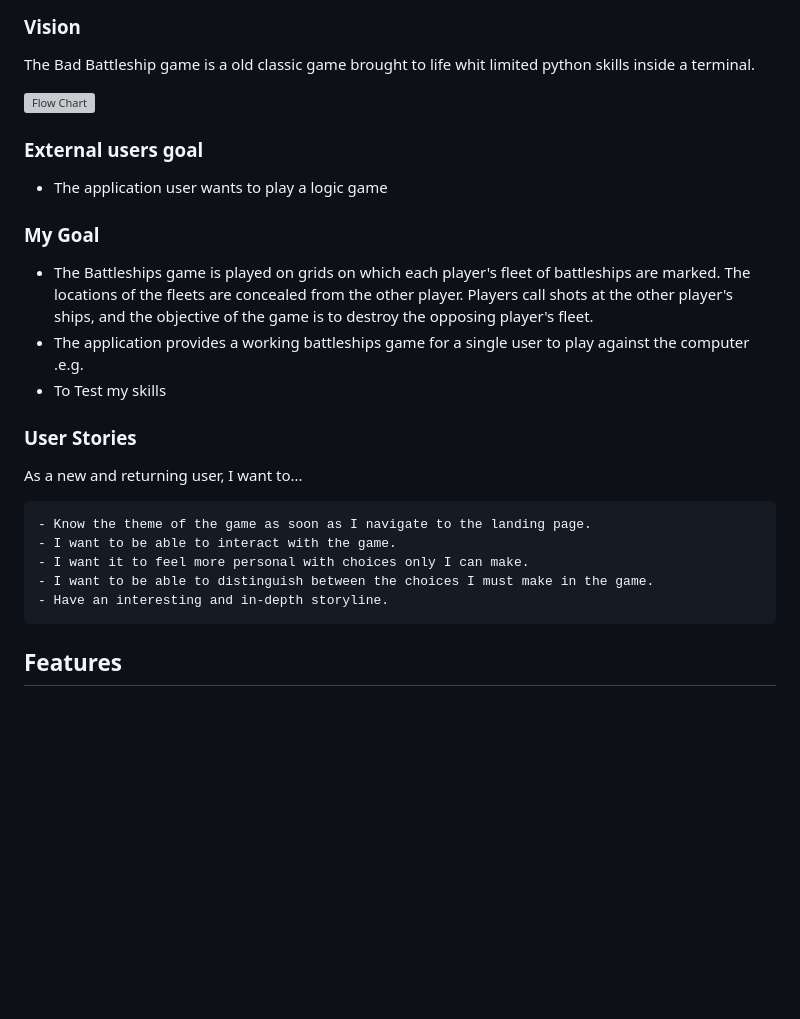
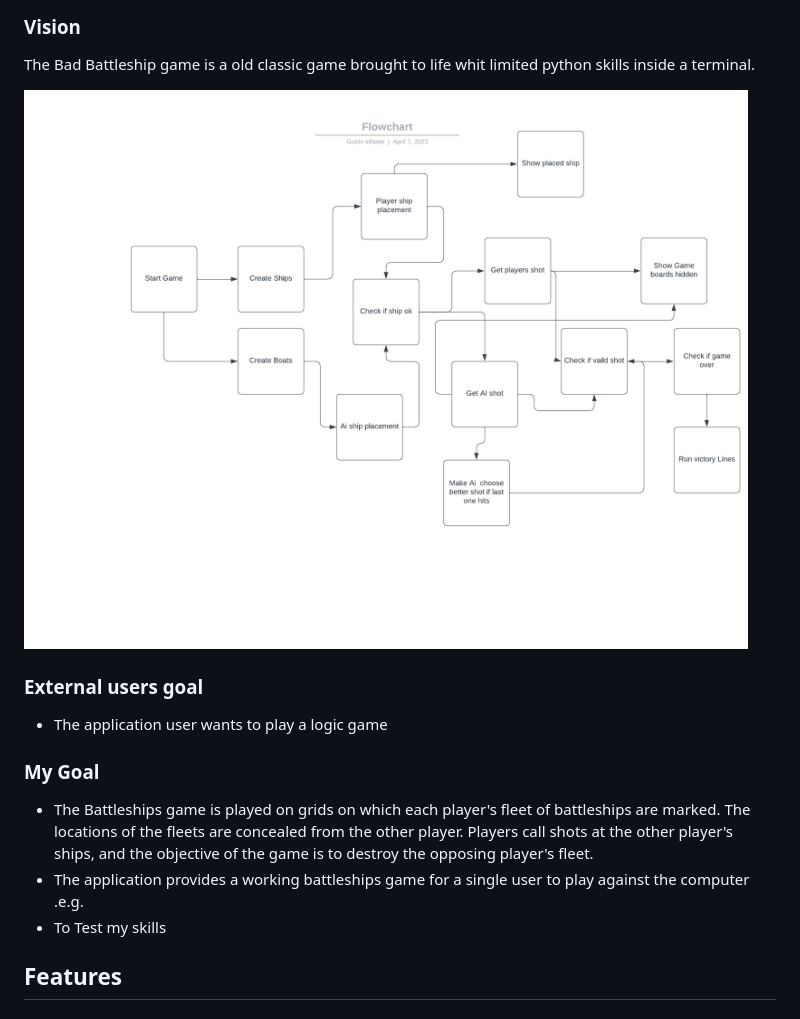
Before and after one commit to Code-Institute-Submissions/GuidoSillaste-Battleships-AprResub, a Markdown page: README.md, the part around the change. GitHub-like rendering; pictures changed too: assets/flowchart/Flowchart.png (added); blank space fills up the shorter version; grey boxes are pictures that could not be loaded.

Commit message:
rearranged functions , added flowchart

```diff
--- a/README.md
+++ b/README.md
@@ -24,7 +24,7 @@ Once all ships sank for either you or computer the game is over.
 
 The Bad Battleship game is a old classic game brought to life whit limited python skills inside a terminal.
 
-![Flow Chart]()
+![Flow Chart](assets/flowchart/Flowchart.png)
 
 ### External users goal
 
@@ -35,16 +35,6 @@ The Bad Battleship game is a old classic game brought to life whit limited pytho
 - The Battleships game is played on grids on which each player's fleet of battleships are marked. The locations of the fleets are concealed from the other player. Players call shots at the other player's ships, and the objective of the game is to destroy the opposing player's fleet.
 - The application provides a working battleships game for a single user to play against the computer .e.g.
 - To Test my skills
-
-### User Stories
-
-As a new and returning user, I want to...
-
-    - Know the theme of the game as soon as I navigate to the landing page.
-    - I want to be able to interact with the game.
-    - I want it to feel more personal with choices only I can make.
-    - I want to be able to distinguish between the choices I must make in the game.
-    - Have an interesting and in-depth storyline.
 
 ## Features
 
```
Also changed, not shown: 1 other file.
